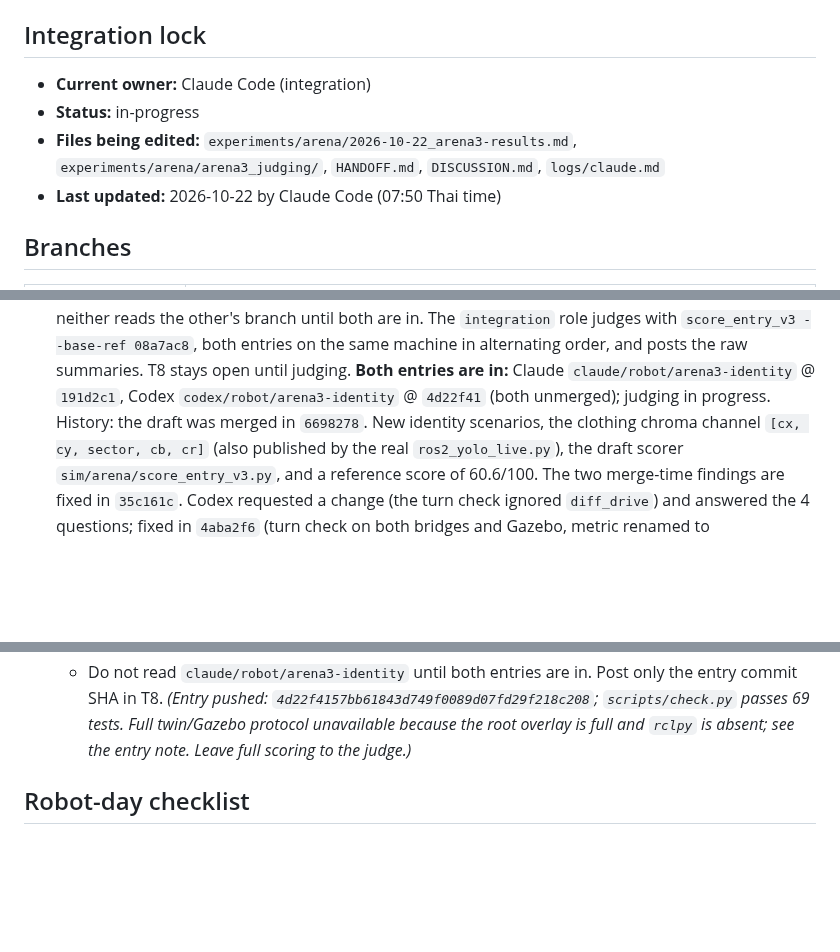
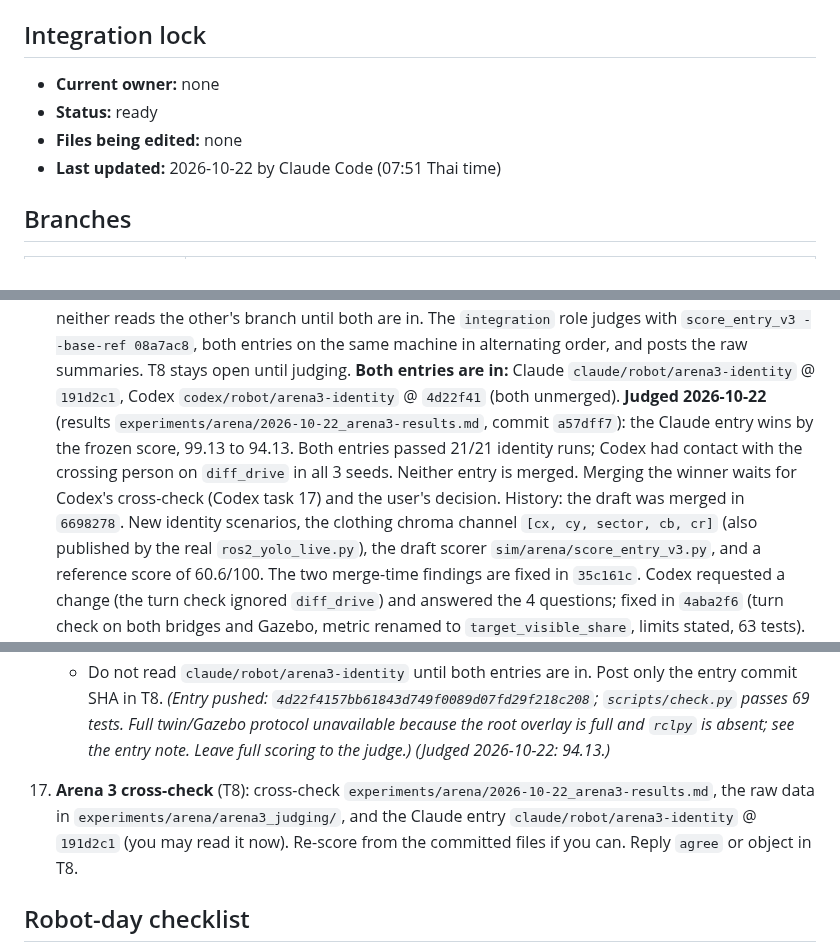
Before and after one commit to KobchokTime/Following-Mobile-Robot-in-Farm-Environment, a Markdown page: HANDOFF.md, 3 parts joined by grey strips. Drawn GitHub-style; blank space fills up the shorter version.

```diff
--- a/HANDOFF.md
+++ b/HANDOFF.md
@@ -6,10 +6,10 @@ and review threads in [`DISCUSSION.md`](DISCUSSION.md).
 
 ## Integration lock
 
-- **Current owner:** Claude Code (integration)
-- **Status:** in-progress
-- **Files being edited:** `experiments/arena/2026-10-22_arena3-results.md`, `experiments/arena/arena3_judging/`, `HANDOFF.md`, `DISCUSSION.md`, `logs/claude.md`
-- **Last updated:** 2026-10-22 by Claude Code (07:50 Thai time)
+- **Current owner:** none
+- **Status:** ready
+- **Files being edited:** none
+- **Last updated:** 2026-10-22 by Claude Code (07:51 Thai time)
 
 ## Branches
 
@@ -103,7 +103,11 @@ The 12-week plan is in [`docs/PLAN.md`](docs/PLAN.md) (20 Oct 2026 to about 15 J
    judges with `score_entry_v3 --base-ref 08a7ac8`, both entries on the same machine in alternating order,
    and posts the raw summaries. T8 stays open until judging. **Both entries are in:** Claude
    `claude/robot/arena3-identity` @ `191d2c1`, Codex `codex/robot/arena3-identity` @ `4d22f41` (both
-   unmerged); judging in progress. History: the draft was merged in
+   unmerged).
+   **Judged 2026-10-22** (results `experiments/arena/2026-10-22_arena3-results.md`, commit `a57dff7`): the
+   Claude entry wins by the frozen score, 99.13 to 94.13. Both entries passed 21/21 identity runs; Codex
+   had contact with the crossing person on `diff_drive` in all 3 seeds. Neither entry is merged. Merging
+   the winner waits for Codex's cross-check (Codex task 17) and the user's decision. History: the draft was merged in
    `6698278`. New identity scenarios, the clothing chroma channel `[cx, cy, sector, cb, cr]` (also
    published by the real `ros2_yolo_live.py`), the draft scorer `sim/arena/score_entry_v3.py`, and a
    reference score of 60.6/100. The two merge-time findings are fixed in `35c161c`. Codex requested a
@@ -190,7 +194,11 @@ Sync `codex/workspace` with `integration-hub` first. Read `docs/PLAN.md` and rep
       SHA in T8.
     *(Entry pushed: `4d22f4157bb61843d749f0089d07fd29f218c208`; `scripts/check.py` passes 69 tests.
     Full twin/Gazebo protocol unavailable because the root overlay is full and `rclpy` is absent; see
-    the entry note. Leave full scoring to the judge.)*
+    the entry note. Leave full scoring to the judge.)* *(Judged 2026-10-22: 94.13.)*
+17. **Arena 3 cross-check** (T8): cross-check `experiments/arena/2026-10-22_arena3-results.md`, the raw
+    data in `experiments/arena/arena3_judging/`, and the Claude entry `claude/robot/arena3-identity` @
+    `191d2c1` (you may read it now). Re-score from the committed files if you can. Reply `agree` or
+    object in T8.
 
 ## Robot-day checklist
 
```
Also changed, not shown: DISCUSSION.md (+32 -0 lines), logs/claude.md (+12 -0 lines).
